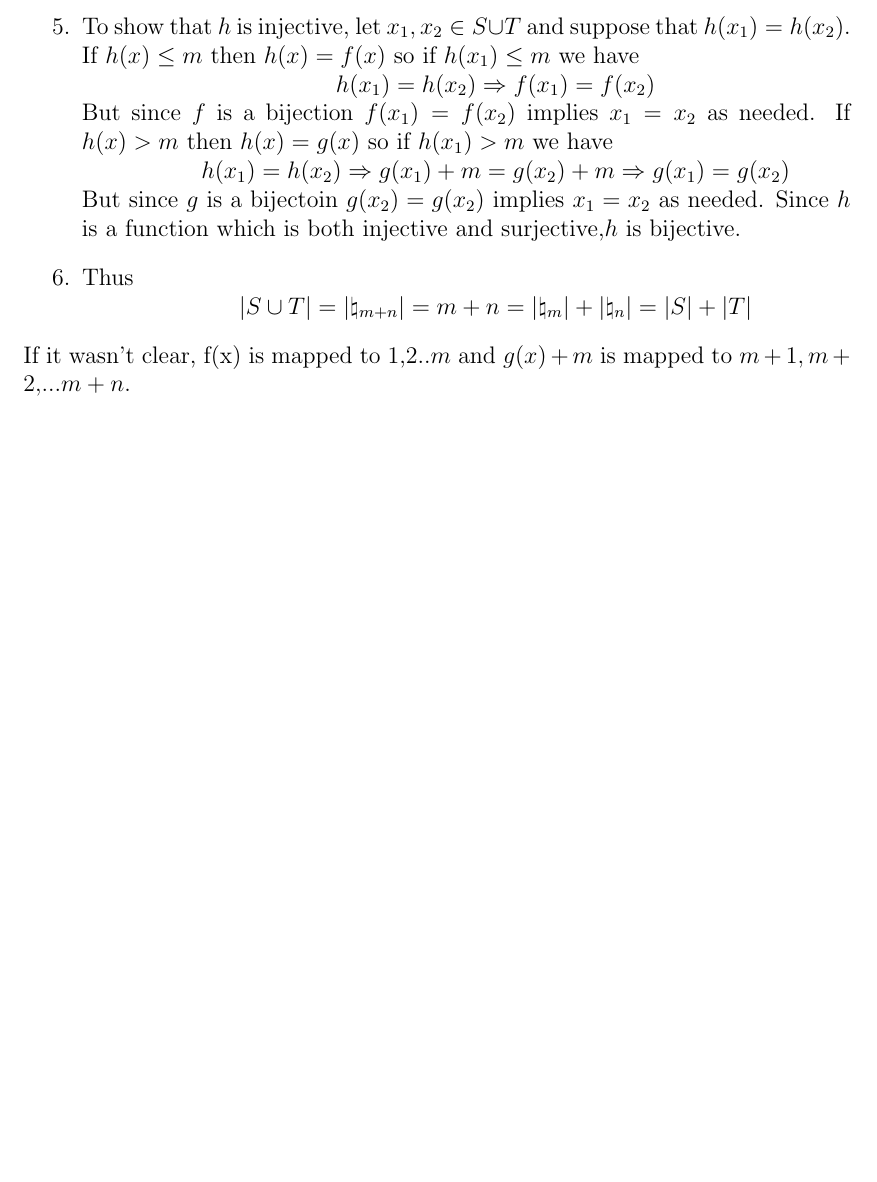
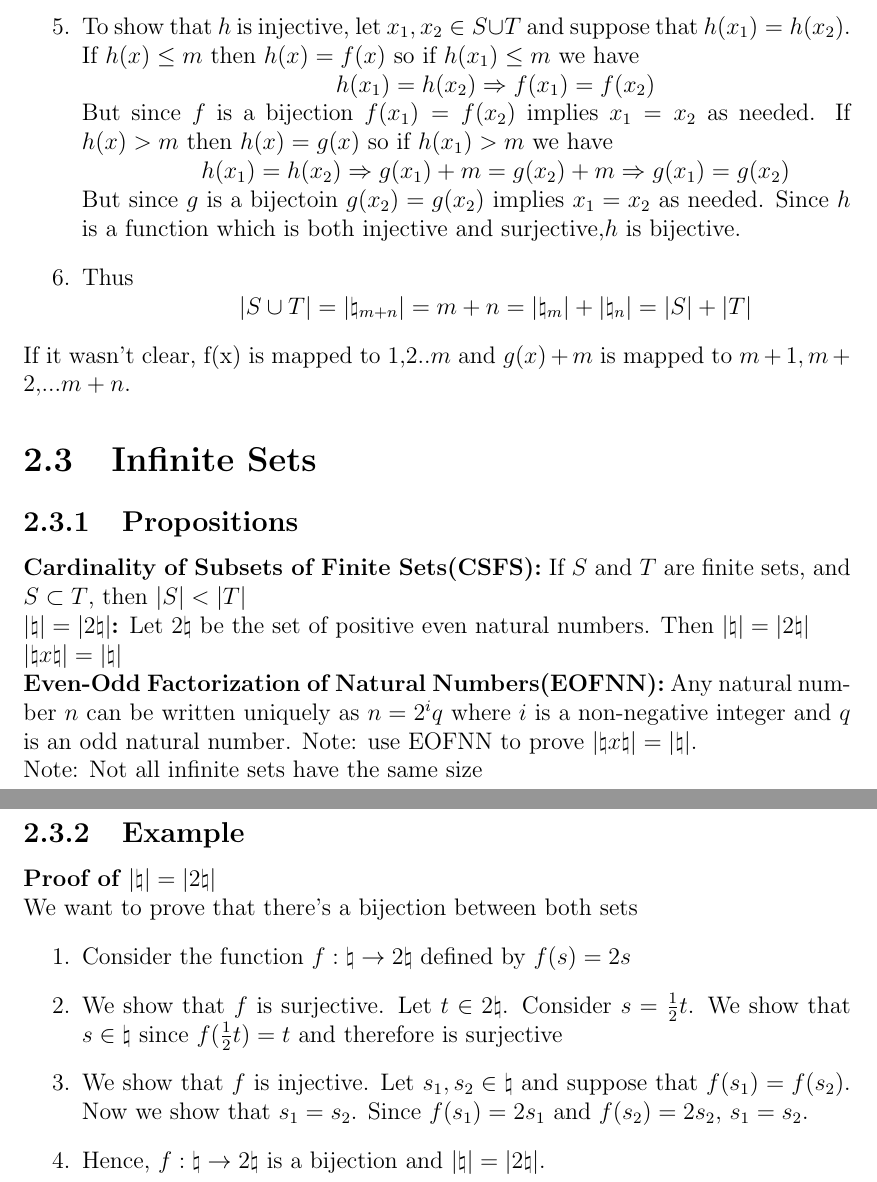
Before and after one commit to andyzg/UW-SE-Notes, a LaTeX document (1B/MATH135.tex): part of page 6 of 6 before the commit and two parts of pages 6 and 7 of 7 after it, the two joined at a grey line, cut so that both start at the same text, the shorter picture padded with empty space. Compiled offline with pdfLaTeX.

Commit message:
Added more content in counting chapter

```diff
--- a/1B/MATH135.tex
+++ b/1B/MATH135.tex
@@ -76,5 +76,21 @@
 				\centerline{$|S \cup T| = |\natural_{m+n}| = m+n=|\natural_m| + |\natural_n| = |S| + |T|$}
 			\end{enumerate}
 			If it wasn't clear, f(x) is mapped to 1,2..$m$ and $g(x) + m$ is mapped to $m+1, m+2,$...$m+n$.
-
+	\section{Infinite Sets}
+		\subsection{Propositions}
+			\textbf{Cardinality of Subsets of Finite Sets(CSFS):} If $S$ and $T$ are finite sets, and $S \subset T$, then $|S| < |T|$ \\
+			\textbf{$|\natural| = |2\natural|$:} Let $2\natural$ be the set of positive even natural numbers. Then $|\natural| = |2\natural|$\\
+			\textbf{$|\natural x \natural| = |\natural|$}\\
+			\textbf{Even-Odd Factorization of Natural Numbers(EOFNN):} Any natural number $n$ can be written uniquely as $n = 2^iq$ where $i$ is a non-negative integer and $q$ is an odd natural number.
+			Note: use EOFNN to prove $|\natural x \natural| = |\natural|$.\\
+			Note: Not all infinite sets have the same size
+		\subsection{Example}
+			\textbf{Proof of $|\natural| = |2\natural|$}\\
+			We want to prove that there's a bijection between both sets
+			\begin{enumerate}
+				\item Consider the function $f:\natural \rightarrow 2\natural$ defined by $f(s) = 2s$
+				\item We show that $f$ is surjective. Let $t \in 2\natural$. Consider $s = \frac{1}{2}t$. We show that $s \in \natural$ since $f(\frac{1}{2}t) = t$ and therefore is surjective
+				\item We show that $f$ is injective. Let $s_1, s_2 \in \natural$ and suppose that $f(s_1) = f(s_2)$. Now we show that $s_1 = s_2$. Since $f(s_1) = 2s_1$ and $f(s_2) = 2s_2$, $s_1 = s_2$.
+				\item Hence, $f:\natural \rightarrow 2\natural$ is a bijection and $|\natural| = |2\natural|$.
+			\end{enumerate}
 \end{document}
```
